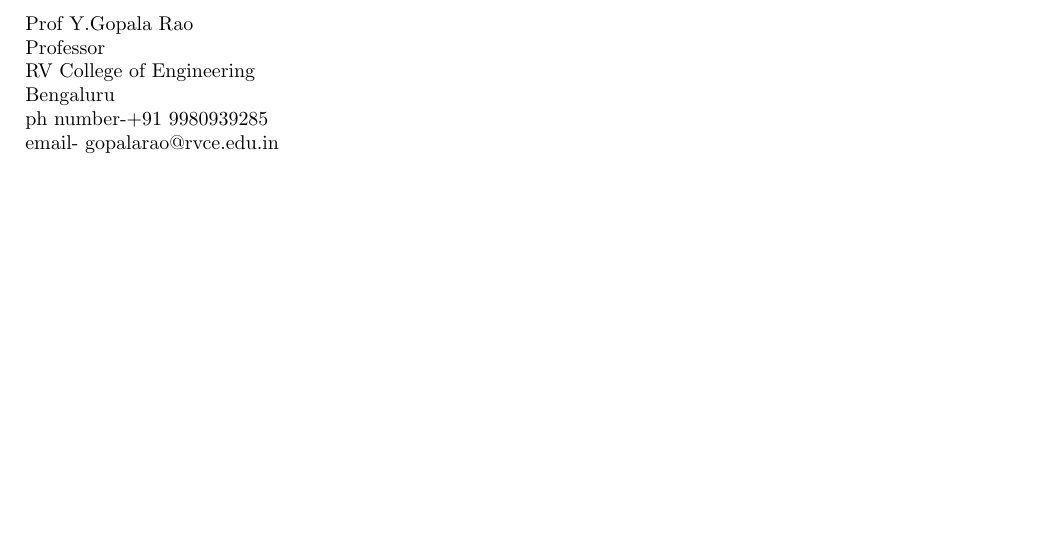
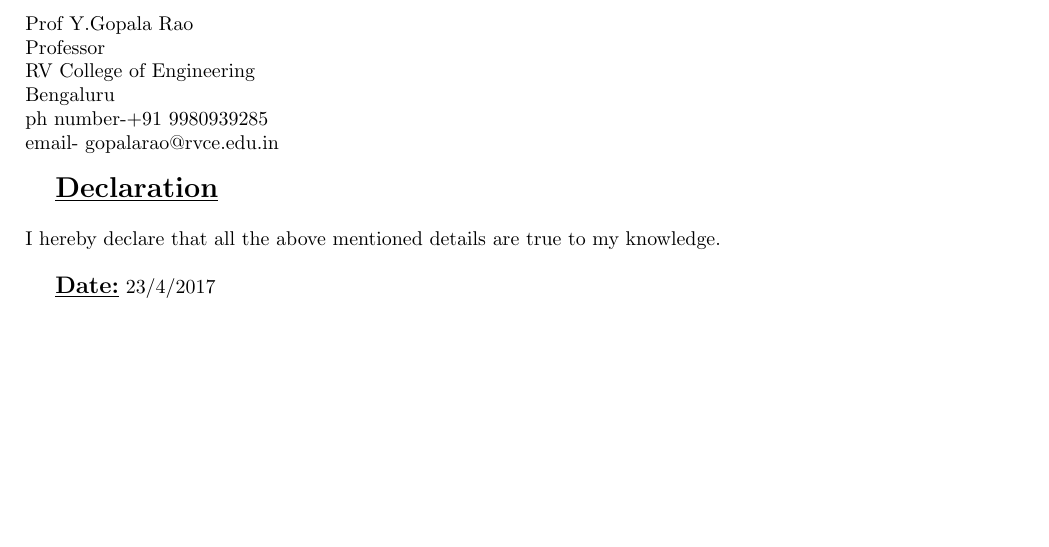
Before and after one commit to Tejaswini-A/Tejaswini_Resume, a LaTeX CV (resume.tex): part of page 2 of 2 before the commit and part of page 3 of 3 after it, cut so that both start at the same text, the shorter picture padded with empty space. Compiled offline with pdfLaTeX.

Commit message:
Added declaration and date.

```diff
--- a/resume.tex
+++ b/resume.tex
@@ -128,4 +128,11 @@
 email- gopalarao@rvce.edu.in
 \hfill\\
 
+\underline{\textbf{\Large{Declaration}}} \\\\
+\hspace{8cm}
+\ I hereby declare that all the above mentioned details are true to my knowledge.
+\hfill\\
+
+\underline{\textbf{\large{Date:}}}  23/4/2017
+
 \end{document}
```
Also changed, not shown: resume.pdf, 2 other files.
